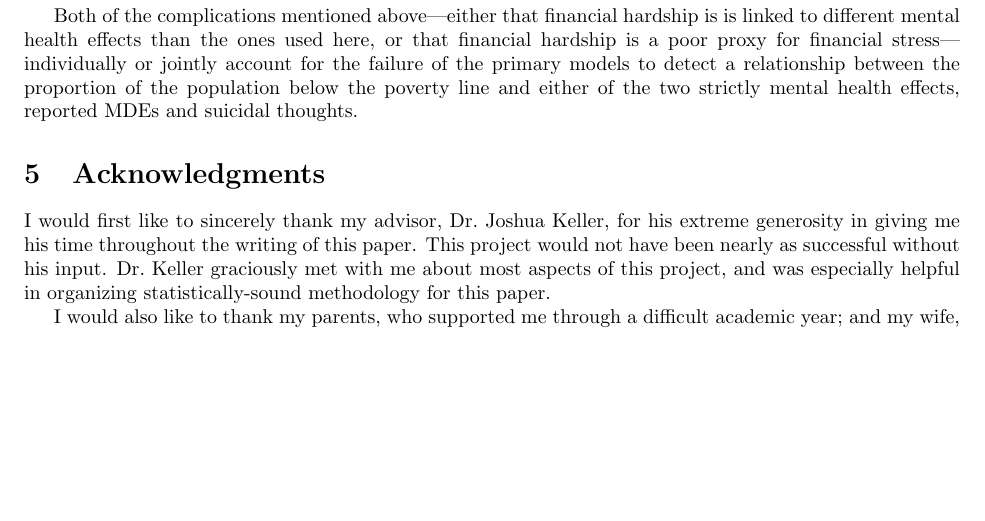
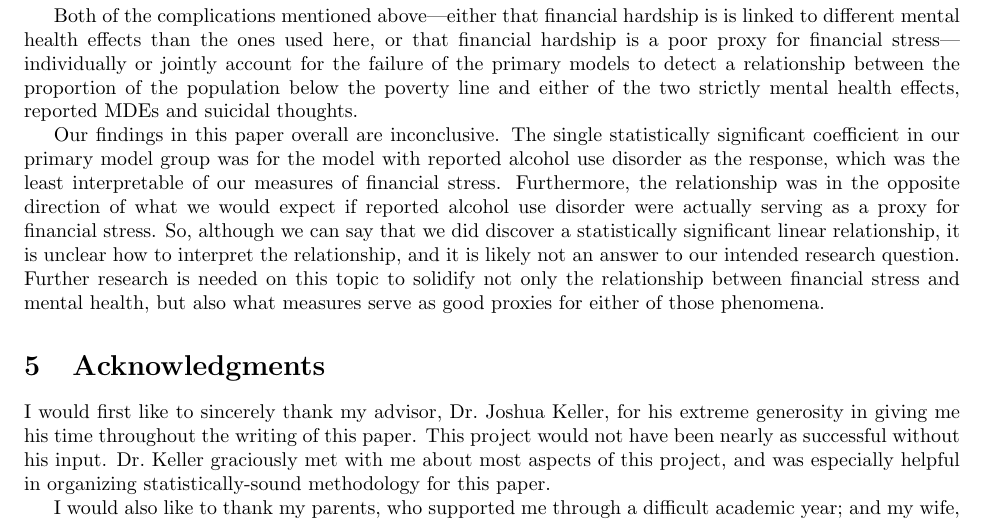
Before and after one commit to BostonTLee/honors-thesis, a LaTeX thesis (paper/honors_thesis.tex): part of page 14 of 20, cut so that both start at the same text, the shorter picture padded with empty space. Compiled offline with pdfLaTeX.

Commit message:
Added concluding paragraph.

```diff
--- a/paper/honors_thesis.tex
+++ b/paper/honors_thesis.tex
@@ -890,6 +890,28 @@ between the proportion of the population below the poverty line
 and either of the two strictly mental health effects,
 reported MDEs and suicidal thoughts.
 
+Our findings in this paper overall are inconclusive.
+The single statistically significant coefficient
+in our primary model group was
+for the model with reported alcohol use disorder
+as the response,
+which was the least interpretable of our
+measures of financial stress.
+Furthermore, the relationship was in the opposite
+direction of what we would expect
+if reported alcohol use disorder were actually
+serving as a proxy for financial stress.
+So, although we can say that we did discover
+a statistically significant linear relationship,
+it is unclear how to interpret the relationship,
+and it is likely not an answer to our intended
+research question.
+Further research is needed on this topic
+to solidify not only the relationship between
+financial stress and mental health,
+but also what measures serve as good proxies
+for either of those phenomena.
+
 \section{Acknowledgments}
 
 I would first like to sincerely thank my advisor,
```
